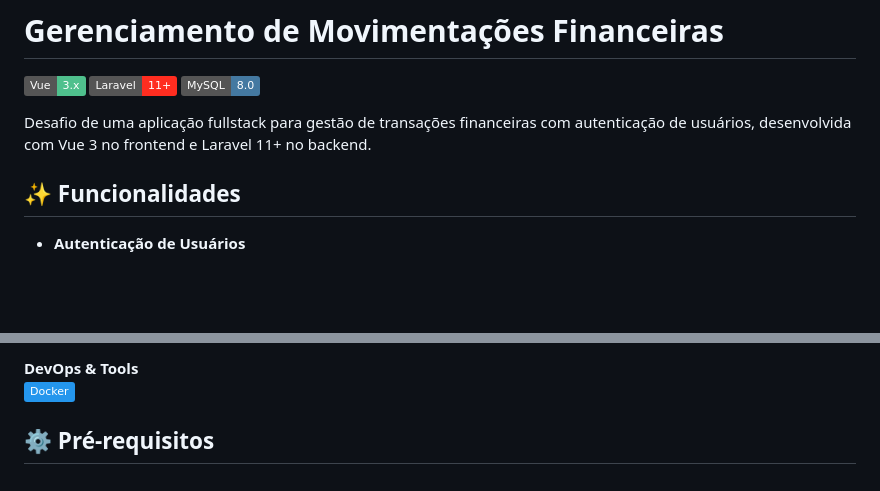
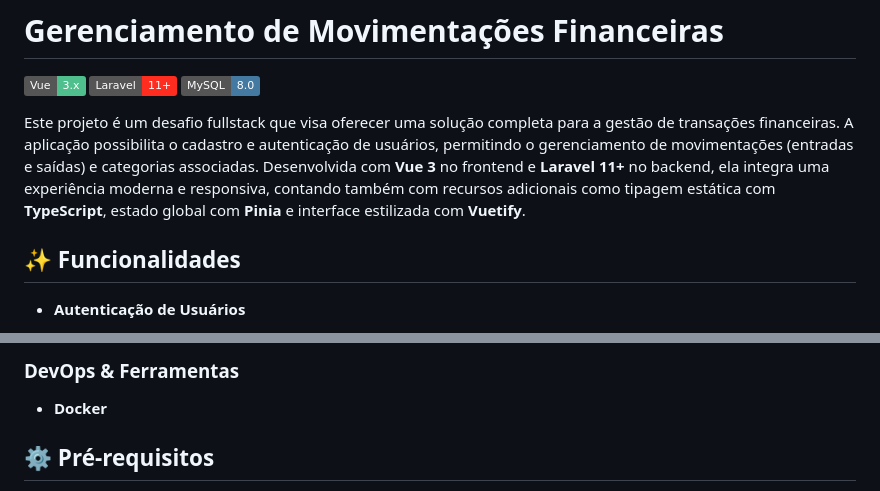
Before and after one commit to GabrielLima2803/desafio-tecnico-MF, a Markdown page: README.md, 2 parts joined by grey strips. GitHub-like rendering; badges without logos; blank space fills up the shorter version.

```diff
--- a/README.md
+++ b/README.md
@@ -4,7 +4,7 @@
 [![Laravel](https://img.shields.io/badge/Laravel-11+-FF2D20?logo=laravel)](https://laravel.com/)
 [![MySQL](https://img.shields.io/badge/MySQL-8.0-4479A1?logo=mysql)](https://www.mysql.com/)
 
-Desafio de uma aplicação fullstack para gestão de transações financeiras com autenticação de usuários, desenvolvida com Vue 3 no frontend e Laravel 11+ no backend.
+Este projeto é um desafio fullstack que visa oferecer uma solução completa para a gestão de transações financeiras. A aplicação possibilita o cadastro e autenticação de usuários, permitindo o gerenciamento de movimentações (entradas e saídas) e categorias associadas. Desenvolvida com **Vue 3** no frontend e **Laravel 11+** no backend, ela integra uma experiência moderna e responsiva, contando também com recursos adicionais como tipagem estática com **TypeScript**, estado global com **Pinia** e interface estilizada com **Vuetify**.
 
 ## ✨ Funcionalidades
 
@@ -49,6 +49,6 @@ Desafio de uma aplicação fullstack para gestão de transações financeiras co
 
-**DevOps & Tools**
-![Docker](https://img.shields.io/badge/-Docker-2496ED?logo=docker)
+### DevOps & Ferramentas
+- **Docker**
 
 ## ⚙️ Pré-requisitos
 
```
Also changed, not shown: other parts of README.md (+11 -11 lines).
